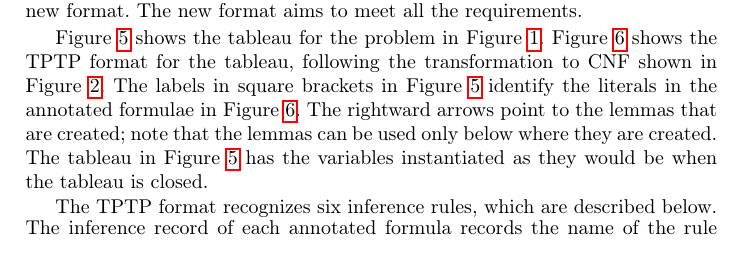
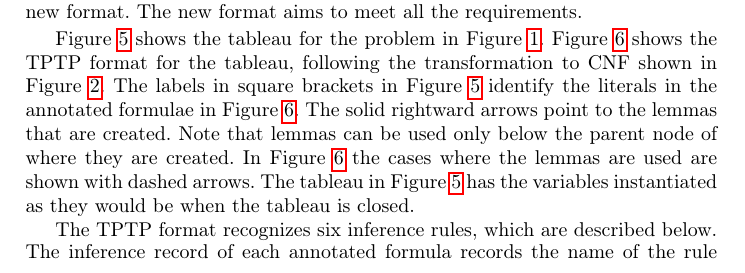
Before and after one commit to GeoffsPapers/TPTPTableauFormat, a LaTeX paper (TPTPTableauFormat.tex): part of page 7 of 11, cut so that both start at the same text. Compiled offline with pdfLaTeX.

Commit message:
slight tweaks to figure, more explanation

```diff
--- a/TPTPTableauFormat.tex
+++ b/TPTPTableauFormat.tex
@@ -506,8 +506,9 @@ Figure~\ref{ExampleTableau} shows the TPTP format for the tableau, following the
 to CNF shown in Figure~\ref{ExampleClausification}.
 The labels in square brackets in Figure~\ref{TableauPicture} identify the literals in the
 annotated formulae in Figure~\ref{ExampleTableau}.
-The rightward arrows point to the lemmas that are created; note that the lemmas can be used
-only below where they are created.
+The solid rightward arrows point to the lemmas that are created.
+Note that lemmas can be used only below the parent node of where they are created.
+In Figure~\ref{ExampleTableau} the cases where the lemmas are used are shown with dashed arrows.
 The tableau in Figure~\ref{TableauPicture} has the variables instantiated as they would be when
 the tableau is closed.
 
```
Also changed, not shown: Tableu_updated.pdf, TPTPTableauFormat.tex (2 more changed lines), 1 other file.
